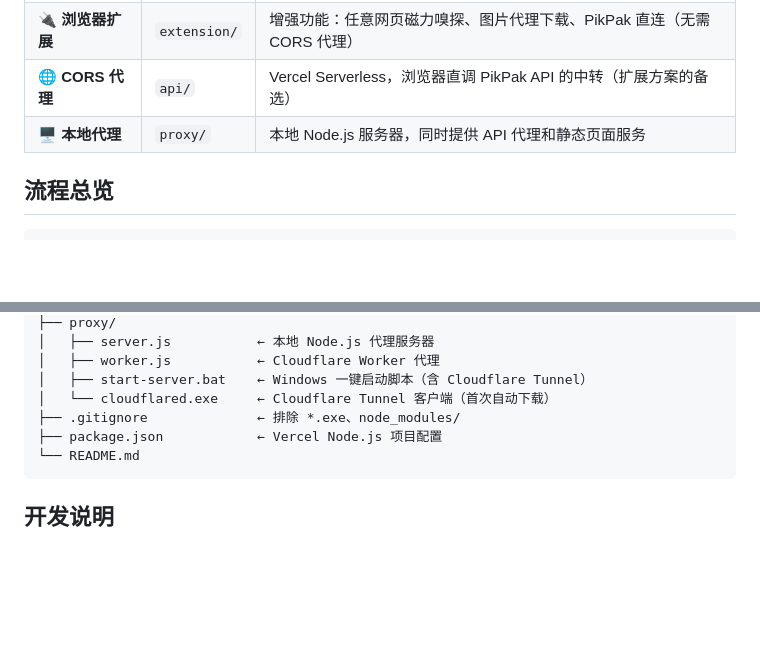
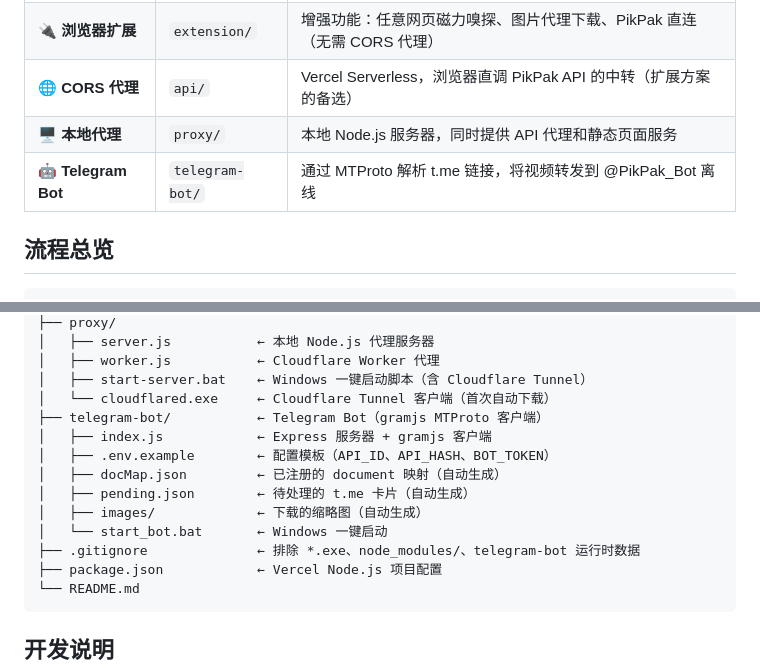
Before and after one commit to ericvlog/Pikpak-Magnet-Collection, a Markdown page: README.md, 2 parts joined by grey strips. GitHub-like rendering; blank space fills up the shorter version.

````diff
--- a/README.md
+++ b/README.md
@@ -12,6 +12,7 @@
 | **🔌 浏览器扩展** | `extension/` | 增强功能：任意网页磁力嗅探、图片代理下载、PikPak 直连（无需 CORS 代理） |
 | **🌐 CORS 代理** | `api/` | Vercel Serverless，浏览器直调 PikPak API 的中转（扩展方案的备选） |
 | **🖥️ 本地代理** | `proxy/` | 本地 Node.js 服务器，同时提供 API 代理和静态页面服务 |
+| **🤖 Telegram Bot** | `telegram-bot/` | 通过 MTProto 解析 t.me 链接，将视频转发到 @PikPak_Bot 离线 |
 
 ## 流程总览
 
@@ -328,7 +397,14 @@ https://xxxx.trycloudflare.com/?url=
 │   ├── worker.js           ← Cloudflare Worker 代理
 │   ├── start-server.bat    ← Windows 一键启动脚本（含 Cloudflare Tunnel）
 │   └── cloudflared.exe     ← Cloudflare Tunnel 客户端（首次自动下载）
-├── .gitignore              ← 排除 *.exe、node_modules/
+├── telegram-bot/           ← Telegram Bot（gramjs MTProto 客户端）
+│   ├── index.js            ← Express 服务器 + gramjs 客户端
+│   ├── .env.example        ← 配置模板（API_ID、API_HASH、BOT_TOKEN）
+│   ├── docMap.json         ← 已注册的 document 映射（自动生成）
+│   ├── pending.json        ← 待处理的 t.me 卡片（自动生成）
+│   ├── images/             ← 下载的缩略图（自动生成）
+│   └── start_bot.bat       ← Windows 一键启动
+├── .gitignore              ← 排除 *.exe、node_modules/、telegram-bot 运行时数据
 ├── package.json            ← Vercel Node.js 项目配置
 └── README.md
 ```
````
Also changed, not shown: other parts of README.md (+68 -0 lines).
